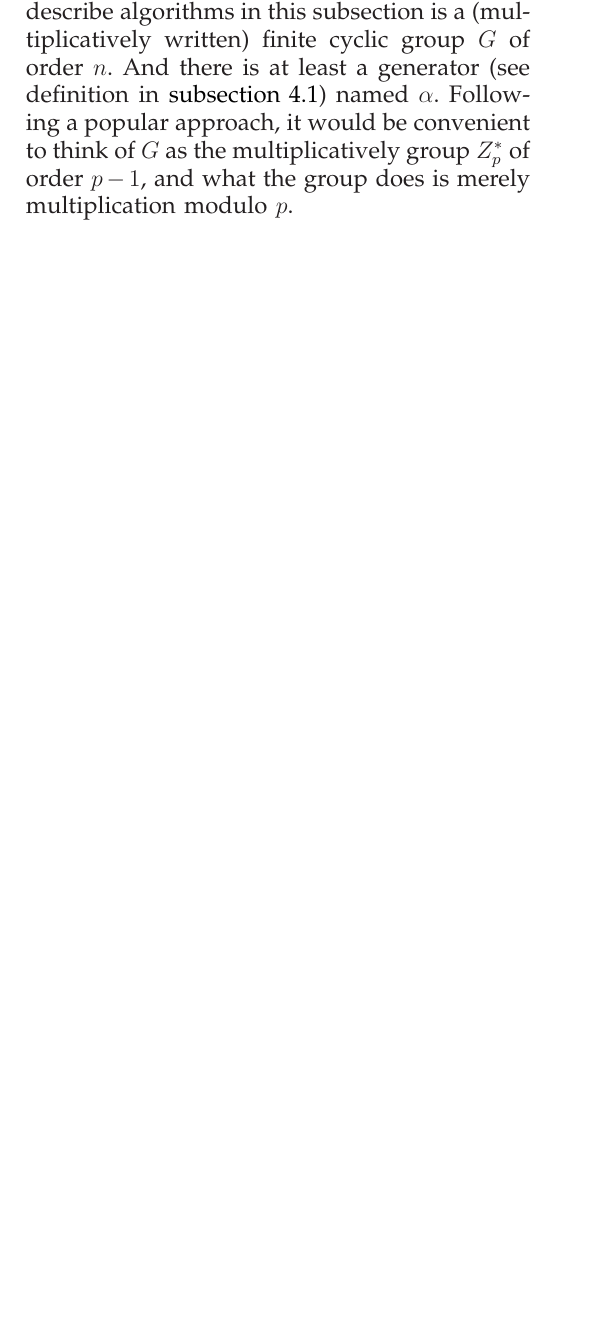
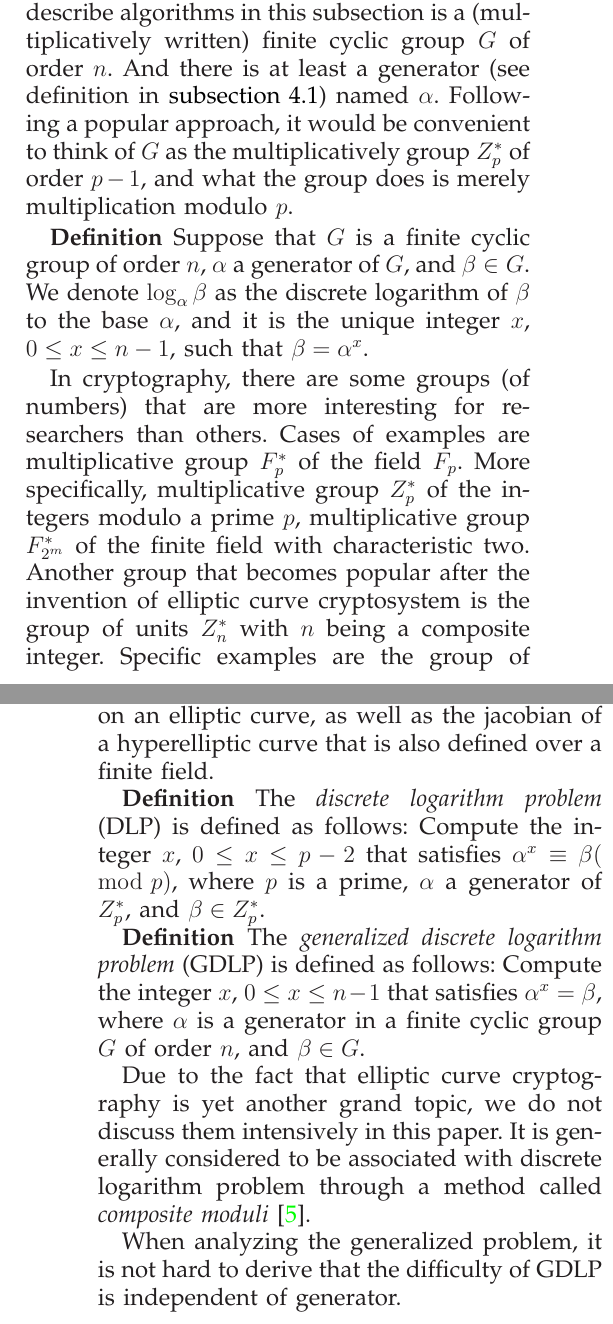
Before and after one commit to ProfessorX/CIS612, a LaTeX paper (InfoSecReport.tex): part of one column of page 3 of 4 before the commit and two parts of the columns of pages 3 and 4 of 5 after it, the two joined at a grey line, cut so that both start at the same text, the shorter picture padded with empty space. Compiled offline with LaTeX, dvips and Ghostscript.

```diff
--- a/InfoSecReport.tex
+++ b/InfoSecReport.tex
@@ -890,7 +890,44 @@
 multiplicatively group $Z^{*}_{p}$ of order $p-1$, and what the group
 does is merely multiplication modulo $p$.
 \par
-
+\textbf{Definition}~Suppose that $G$ is a finite cyclic group of order
+$n$, $\alpha$ a generator of $G$, and $\beta\in G$. We denote
+$\log_{\alpha}\beta$ as the discrete logarithm of $\beta$ to the base
+$\alpha$, and it is the unique integer $x$, $0\leq x\leq n-1$, such
+that $\beta=\alpha^{x}$.
+\par
+In cryptography, there are some groups (of numbers) that are more
+interesting for researchers than others. Cases of examples are
+multiplicative group $F^{*}_{p}$ of the field $F_{p}$. More
+specifically, multiplicative group $Z^{*}_{p}$ of the integers modulo
+a prime $p$, multiplicative group $F^{*}_{2^{m}}$ of the finite field
+with characteristic two. Another group that becomes popular after the
+invention of elliptic curve cryptosystem is the group of units
+$Z^{*}_{n}$ with $n$ being a composite integer. Specific examples are
+the group of points which are defined within a finite field on an
+elliptic curve, as well as the jacobian of a hyperelliptic curve that
+is also defined over a finite field.
+\par
+\textbf{Definition}~The \emph{discrete logarithm problem} (DLP) is
+defined as follows: Compute the integer $x$, $0\leq x\leq p-2$ that
+satisfies $\alpha^{x}\equiv \beta(\mod p)$, where $p$ is a prime,
+$\alpha$ a generator of $Z^{*}_{p}$, and $\beta\in Z^{*}_{p}$.
+\par
+\textbf{Definition}~The \emph{generalized discrete logarithm problem}
+(GDLP) is defined as follows: Compute the integer $x$, $0\leq x\leq
+n-1$ that satisfies $\alpha^{x}=\beta$, where $\alpha$ is a generator
+in a finite cyclic group $G$ of order $n$, and $\beta\in G$.
+\par
+Due to the fact that elliptic curve cryptography is yet another grand
+topic, we do not discuss them intensively in this paper. It is
+generally considered to be associated with discrete logarithm problem
+through a method called \emph{composite
+  moduli}~\cite{ref:menezes2010handbook}.
+\par
+% Finish this paper within the day. Anyway, spare some 1 hour with
+% your data mining slides.
+When analyzing the generalized problem, it is not hard to derive that
+the difficulty of GDLP is independent of generator.
 
 
 
```
Also changed, not shown: _region_.tex (added, +444 -0 lines), InfoSecReport.pdf, _region_.pdf (added), 3 other files.
